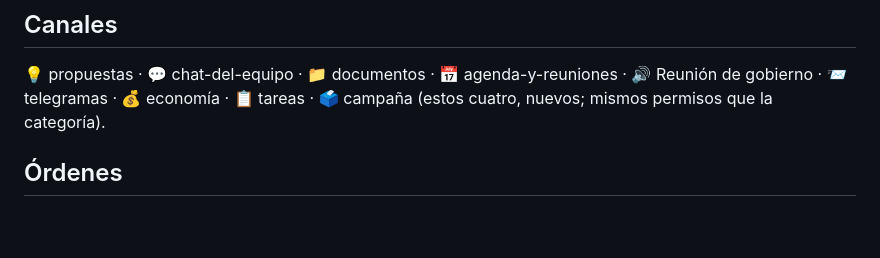
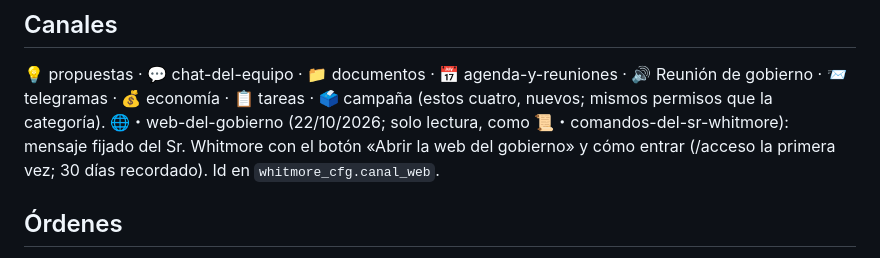
Before and after one commit to juancarlos15022-maker/harrington-gunsmith, a Markdown page: GOBIERNO_WHITMORE.md, the part around the change. GitHub-like rendering; blank space fills up the shorter version.

Commit message:
Gobierno: canal web-del-gobierno con el enlace fijado del Sr. Whitmore
Co-Authored-By: Claude Opus 5.5 <noreply@anthropic.com>
Claude-Session: https://claude.ai/code/session_01Rf2QgT866AZEPAcFcL76YD

```diff
--- a/GOBIERNO_WHITMORE.md
+++ b/GOBIERNO_WHITMORE.md
@@ -17,6 +17,8 @@ Las órdenes solo responden a quien tenga alguno de esos roles (o sea administra
 ## Canales
 💡 propuestas · 💬 chat-del-equipo · 📁 documentos · 📅 agenda-y-reuniones · 🔊 Reunión de gobierno ·
 📨 telegramas · 💰 economía · 📋 tareas · 🗳️ campaña (estos cuatro, nuevos; mismos permisos que la categoría).
+🌐・web-del-gobierno (22/10/2026; solo lectura, como 📜・comandos-del-sr-whitmore): mensaje fijado del Sr. Whitmore con el botón
+«Abrir la web del gobierno» y cómo entrar (/acceso la primera vez; 30 días recordado). Id en `whitmore_cfg.canal_web`.
 
 ## Órdenes
 /whitmore · /cita nueva|hoy|semana|cancelar · /audiencia nueva|pendientes · /reunion nueva|proximas (Asistiré / No podré / Escribir acta) ·
```
